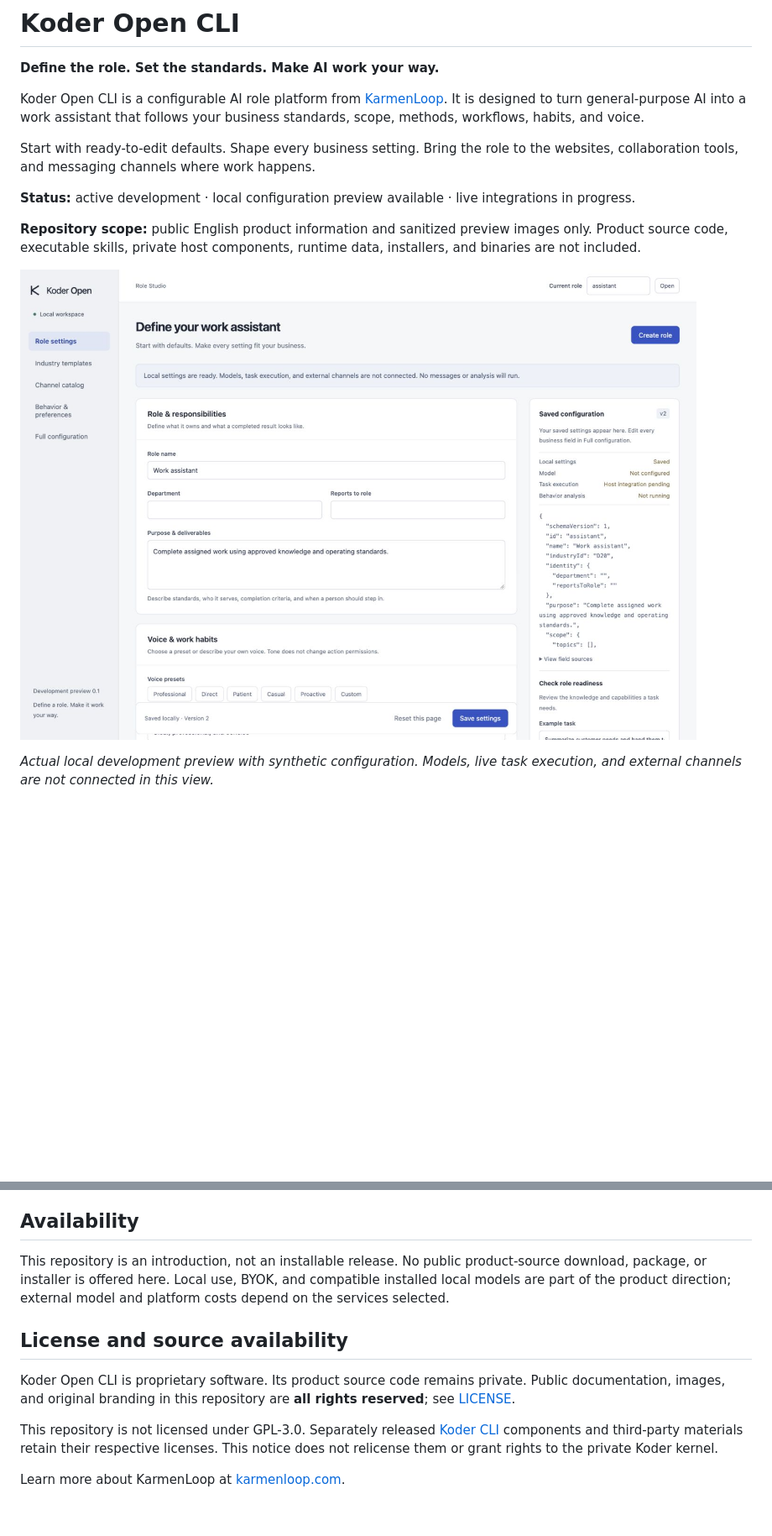
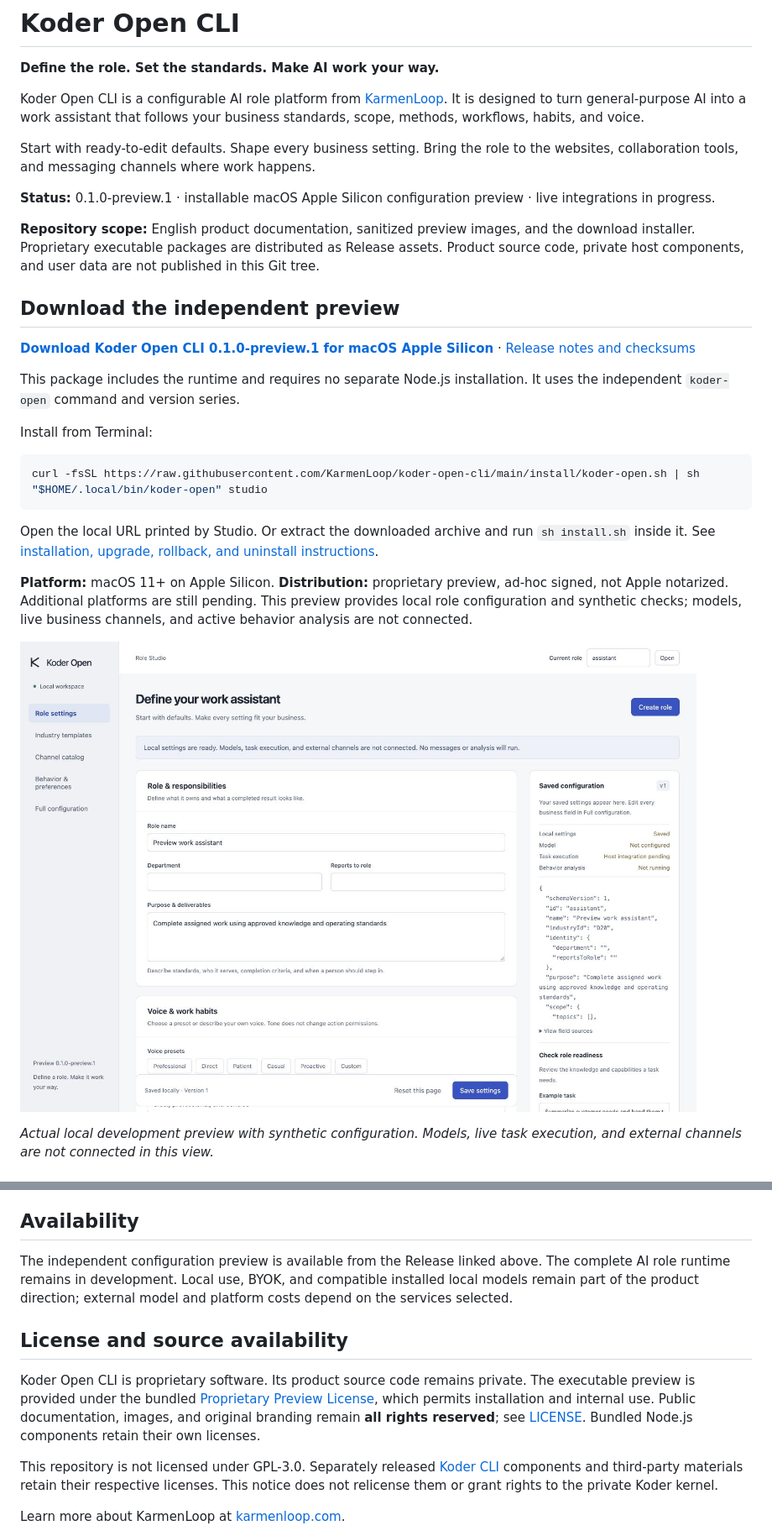
Before and after one commit to KarmenLoop/koder-open-cli, a Markdown page: README.md, 2 parts joined by grey strips. Shown: that part at 84% size. GitHub-like rendering; pictures changed too: media/role-studio.jpg; blank space fills up the shorter version.

Commit message:
Add the macOS preview installer and setup guide
Document the independent koder-open command, preview license, installation, upgrades, and removal.

````diff
--- a/README.md
+++ b/README.md
@@ -6,9 +6,26 @@ Koder Open CLI is a configurable AI role platform from [KarmenLoop](https://karm
 
 Start with ready-to-edit defaults. Shape every business setting. Bring the role to the websites, collaboration tools, and messaging channels where work happens.
 
-**Status:** active development · local configuration preview available · live integrations in progress.
+**Status:** 0.1.0-preview.1 · installable macOS Apple Silicon configuration preview · live integrations in progress.
 
-**Repository scope:** public English product information and sanitized preview images only. Product source code, executable skills, private host components, runtime data, installers, and binaries are not included.
+**Repository scope:** English product documentation, sanitized preview images, and the download installer. Proprietary executable packages are distributed as Release assets. Product source code, private host components, and user data are not published in this Git tree.
+
+## Download the independent preview
+
+**[Download Koder Open CLI 0.1.0-preview.1 for macOS Apple Silicon](https://github.com/KarmenLoop/koder-open-cli/releases/download/v0.1.0-preview.1/koder-open-0.1.0-preview.1-darwin-arm64.tar.gz)** · [Release notes and checksums](https://github.com/KarmenLoop/koder-open-cli/releases/tag/v0.1.0-preview.1)
+
+This package includes the runtime and requires no separate Node.js installation. It uses the independent `koder-open` command and version series.
+
+Install from Terminal:
+
+```sh
+curl -fsSL https://raw.githubusercontent.com/KarmenLoop/koder-open-cli/main/install/koder-open.sh | sh
+"$HOME/.local/bin/koder-open" studio
+```
+
+Open the local URL printed by Studio. Or extract the downloaded archive and run `sh install.sh` inside it. See [installation, upgrade, rollback, and uninstall instructions](docs/INSTALLATION.md).
+
+**Platform:** macOS 11+ on Apple Silicon. **Distribution:** proprietary preview, ad-hoc signed, not Apple notarized. Additional platforms are still pending. This preview provides local role configuration and synthetic checks; models, live business channels, and active behavior analysis are not connected.
 
 ![Koder Open Role Studio — English local development preview](media/role-studio.jpg)
 
@@ -83,11 +100,11 @@ The complete acceptance target includes 200 professional domain cases, 360 confi
 
 ## Availability
 
-This repository is an introduction, not an installable release. No public product-source download, package, or installer is offered here. Local use, BYOK, and compatible installed local models are part of the product direction; external model and platform costs depend on the services selected.
+The independent configuration preview is available from the Release linked above. The complete AI role runtime remains in development. Local use, BYOK, and compatible installed local models remain part of the product direction; external model and platform costs depend on the services selected.
 
 ## License and source availability
 
-Koder Open CLI is proprietary software. Its product source code remains private. Public documentation, images, and original branding in this repository are **all rights reserved**; see [LICENSE](LICENSE).
+Koder Open CLI is proprietary software. Its product source code remains private. The executable preview is provided under the bundled [Proprietary Preview License](docs/PREVIEW_LICENSE.txt), which permits installation and internal use. Public documentation, images, and original branding remain **all rights reserved**; see [LICENSE](LICENSE). Bundled Node.js components retain their own licenses.
 
 This repository is not licensed under GPL-3.0. Separately released [Koder CLI](https://github.com/KarmenLoop/koder-cli) components and third-party materials retain their respective licenses. This notice does not relicense them or grant rights to the private Koder kernel.
 
````
Also changed, not shown: other parts of README.md (+3 -3 lines), docs/DEVELOPMENT_PLAN.md (+2 -2 lines), docs/INSTALLATION.md (added, +75 -0 lines), docs/PRODUCT_SPEC.md (+2 -2 lines), media/behavior-preferences.jpg, media/role-studio-mobile.jpg, 3 other files.
